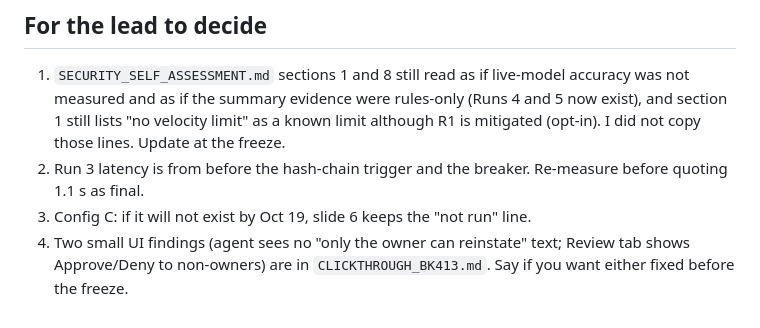
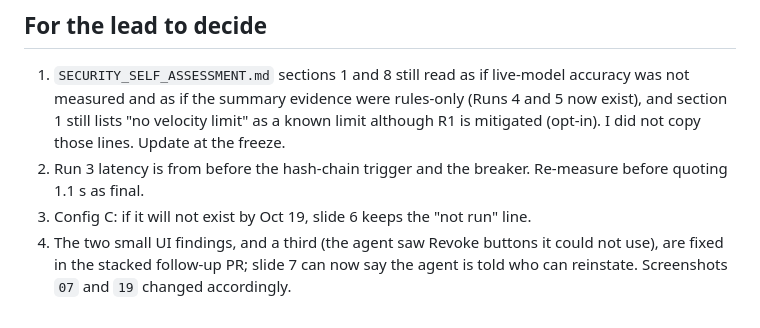
Before and after one commit to Nishmam12/Fintech-Comp, a Markdown page: docs/submission/DECK_DRAFT.md, the part around the change. GitHub-like rendering.

```diff
--- a/docs/submission/DECK_DRAFT.md
+++ b/docs/submission/DECK_DRAFT.md
@@ -84,4 +84,4 @@ Rules only: 51/131 (38.9%), 0 unauthorized (Run 1). Cost of a whole 131-case run
 1. `SECURITY_SELF_ASSESSMENT.md` sections 1 and 8 still read as if live-model accuracy was not measured and as if the summary evidence were rules-only (Runs 4 and 5 now exist), and section 1 still lists "no velocity limit" as a known limit although R1 is mitigated (opt-in). I did not copy those lines. Update at the freeze.
 2. Run 3 latency is from before the hash-chain trigger and the breaker. Re-measure before quoting 1.1 s as final.
 3. Config C: if it will not exist by Oct 19, slide 6 keeps the "not run" line.
-4. Two small UI findings (agent sees no "only the owner can reinstate" text; Review tab shows Approve/Deny to non-owners) are in `CLICKTHROUGH_BK413.md`. Say if you want either fixed before the freeze.
+4. The two small UI findings, and a third (the agent saw Revoke buttons it could not use), are fixed in the stacked follow-up PR; slide 7 can now say the agent is told who can reinstate. Screenshots `07` and `19` changed accordingly.
```
Also changed, not shown: docs/submission/TECH_DOC_DRAFT.md (+0 -1 lines).
